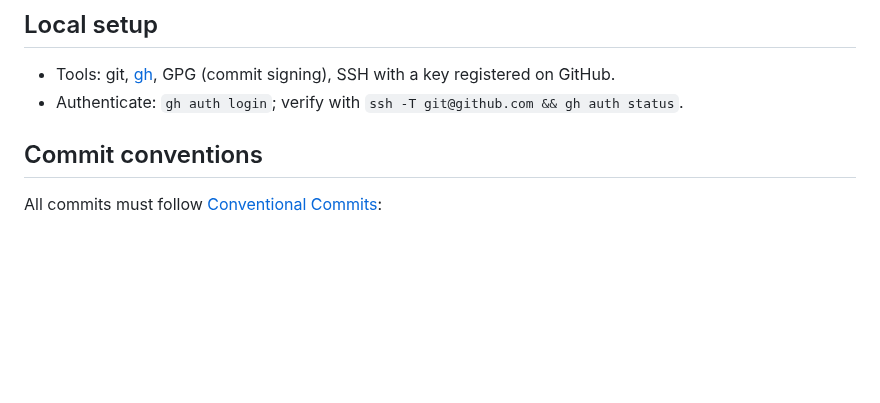
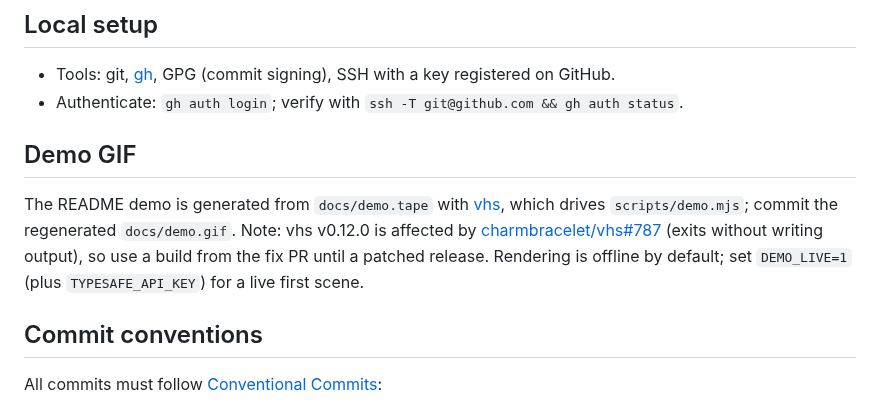
Before and after one commit to clouatre-labs/decisions-judge-mcp, a Markdown page: CONTRIBUTING.md, the part around the change. Drawn GitHub-style; blank space fills up the shorter version.

```diff
--- a/CONTRIBUTING.md
+++ b/CONTRIBUTING.md
@@ -4,6 +4,10 @@
 
 - Tools: git, [gh](https://cli.github.com/), GPG (commit signing), SSH with a key registered on GitHub.
 - Authenticate: `gh auth login`; verify with `ssh -T git@github.com && gh auth status`.
+
+## Demo GIF
+
+The README demo is generated from `docs/demo.tape` with [vhs](https://github.com/charmbracelet/vhs), which drives `scripts/demo.mjs`; commit the regenerated `docs/demo.gif`. Note: vhs v0.12.0 is affected by [charmbracelet/vhs#787](https://github.com/charmbracelet/vhs/issues/787) (exits without writing output), so use a build from the fix PR until a patched release. Rendering is offline by default; set `DEMO_LIVE=1` (plus `TYPESAFE_API_KEY`) for a live first scene.
 
 ## Commit conventions
 
```
Also changed, not shown: README.md (+8 -0 lines), docs/demo.gif (added), 2 other files.
